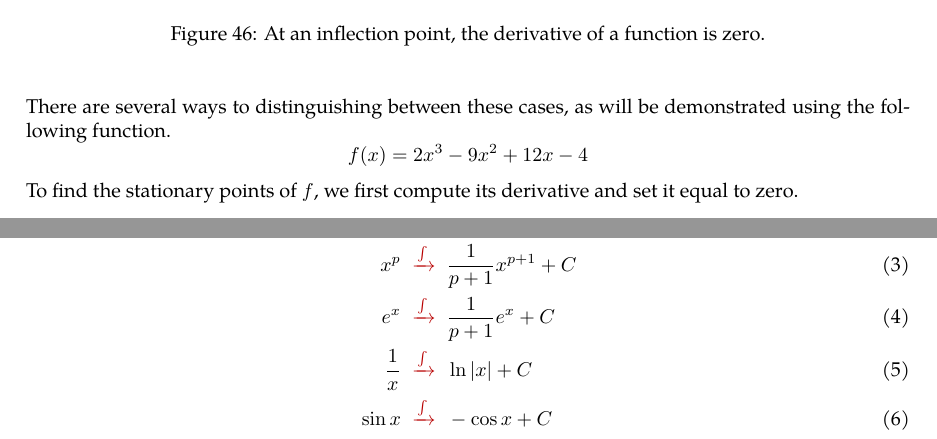
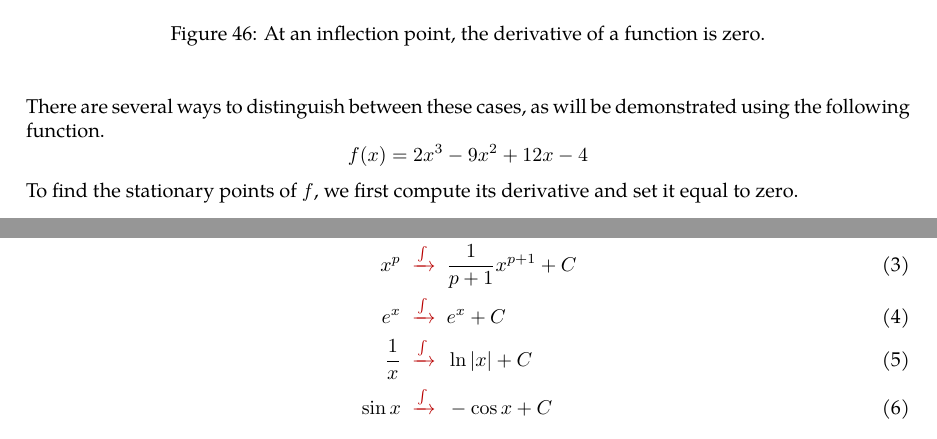
Before and after one commit to raphaellith/IntroductoryMathematicsForComputerScienceNotes, a LaTeX document (main.tex, which reads Sections/06_DifferentialCalculus.tex): two parts of pages 54 and 58 of 97, joined at a grey line, cut so that both start at the same text. The pictures show the PDF file main.pdf that the author committed with the source.

Commit message:
edited ch6-7

```diff
--- a/Sections/06_DifferentialCalculus.tex
+++ b/Sections/06_DifferentialCalculus.tex
@@ -249,7 +249,7 @@ This will be useful for solving differential equations later.
 
 \subsection{More on differentiability}
 
-Recall that a function \(f(x)\) is said to be differentiable if the derivative of \(f'(x)\) exists when \(x = a\).
+Recall that a function \(f(x)\) is said to be differentiable in \(a\) if the derivative of \(f'(x)\) exists when \(x = a\).
 
 We note the following theorem.
 %
@@ -379,7 +379,7 @@ When this happens, we say that \(f\) has a \textit{stationary point} at \(a\). T
     \label{fig:Ch06-inflection-point}
 \end{figure}
 
-There are several ways to distinguishing between these cases, as will be demonstrated using the following function.
+There are several ways to distinguish between these cases, as will be demonstrated using the following function.
 %
 \[f(x) = 2x^3 - 9x^2 + 12x - 4\]
 %
```
Also changed, not shown: Sections/07_IntegralCalculus.tex (+1 -1 lines), main.pdf, 2 other files.
